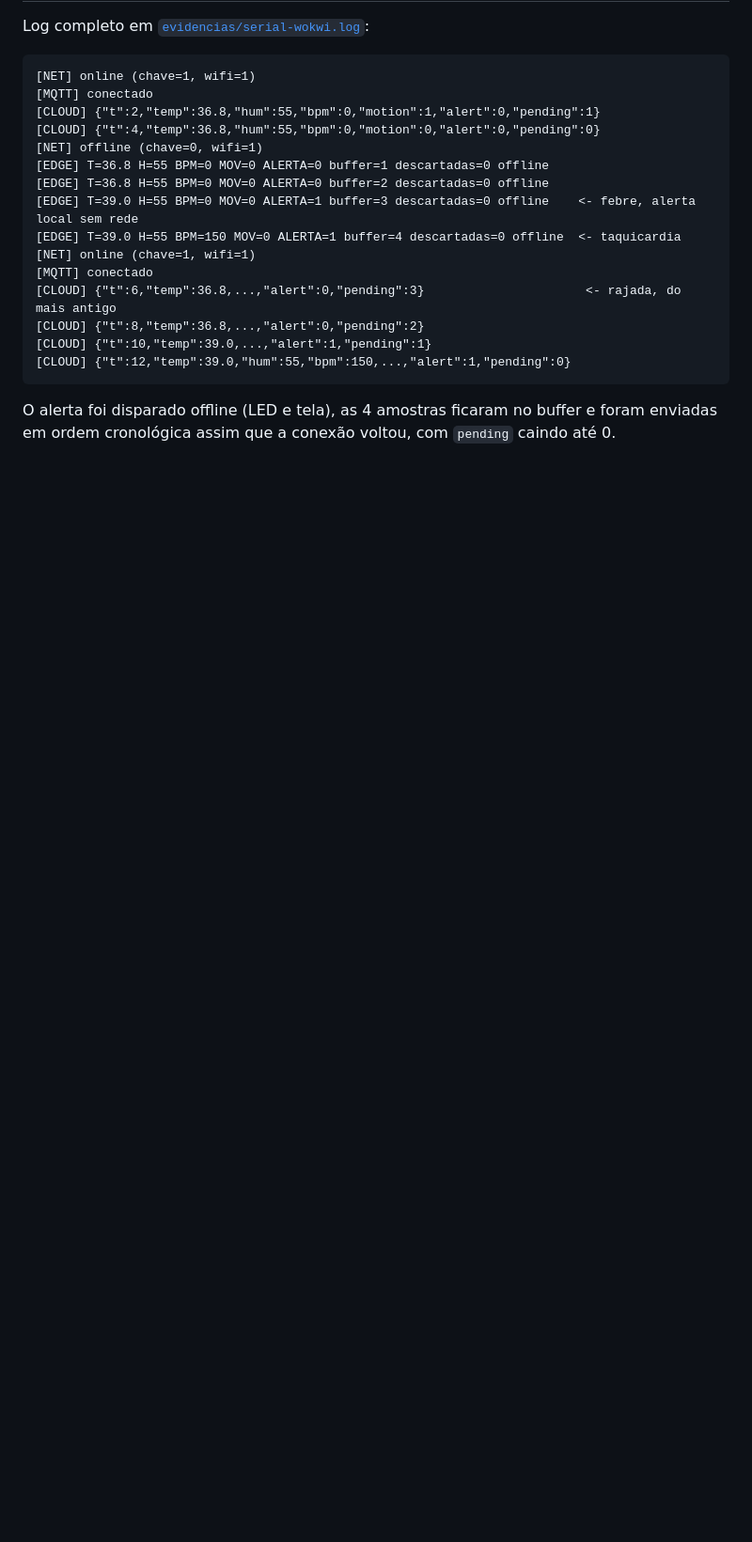
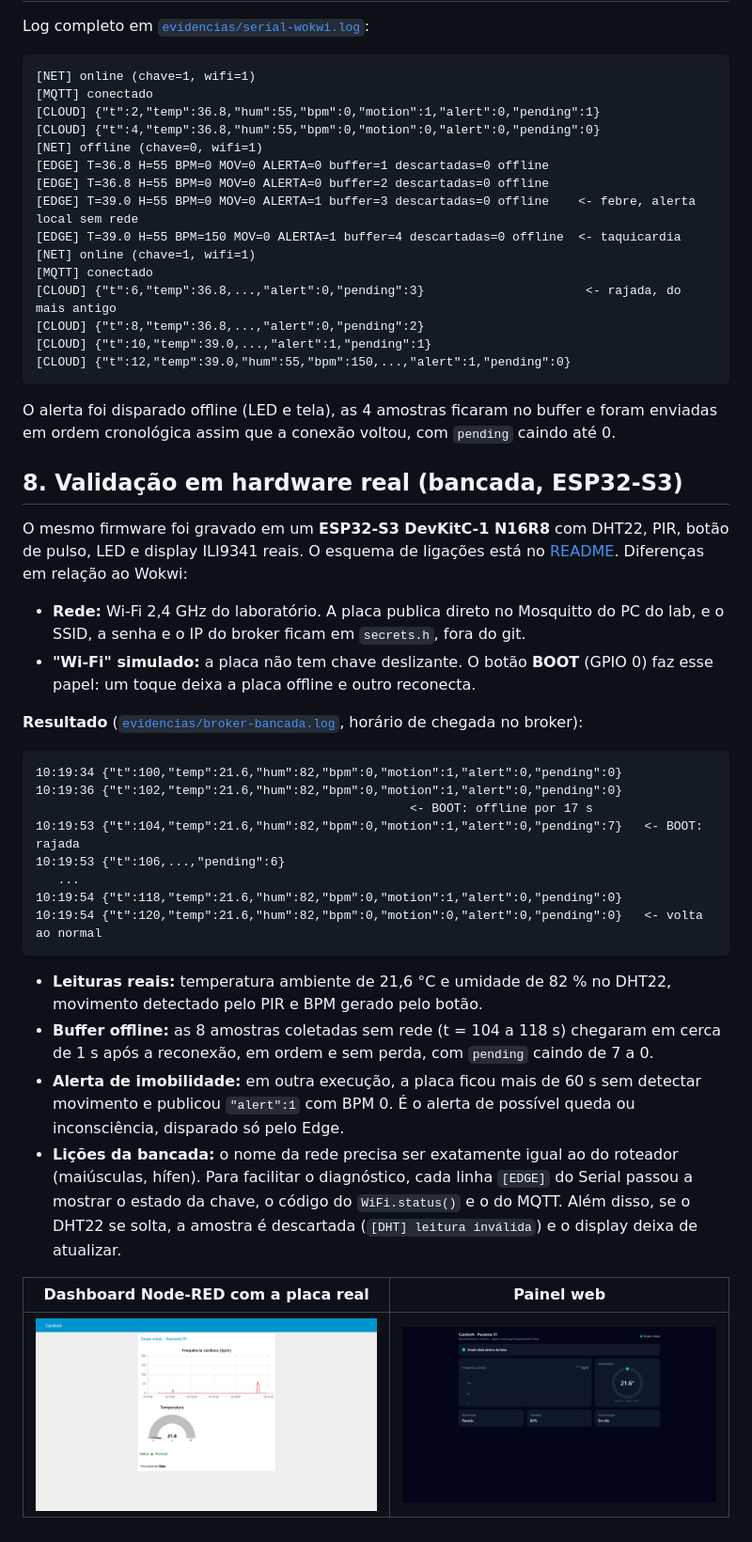
Before and after one commit to marcioelifas/CardioIA-Conectada, a Markdown page: fase3/docs/relatorio-parte1-edge.md, the part around the change. Shown at 94% size. Rendered like a GitHub page; pictures changed too: fase3/docs/evidencias/10-dashboard-bancada.png (added), fase3/docs/evidencias/11-painel-bancada.png (added); blank space fills up the shorter version.

Commit message:
feat(fase3): validação na bancada com ESP32-S3 real
- Botão BOOT alterna o "Wi-Fi" simulado (bancada sem chave deslizante)
- Serial mostra rede/broker no boot e chave/wifi/mqtt em cada [EDGE]
- Relatório Parte 1: seção 8 com o teste em hardware (buffer offline e rajada)
- Evidências: broker-bancada.log, prints do dashboard e do painel com a placa real
- README e esquema atualizados

Co-Authored-By: Claude Opus 5.5 <noreply@anthropic.com>

````diff
--- a/fase3/docs/relatorio-parte1-edge.md
+++ b/fase3/docs/relatorio-parte1-edge.md
@@ -100,3 +100,32 @@ Log completo em [`evidencias/serial-wokwi.log`](evidencias/serial-wokwi.log):
 ```
 
 O alerta foi disparado offline (LED e tela), as 4 amostras ficaram no buffer e foram enviadas em ordem cronológica assim que a conexão voltou, com `pending` caindo até 0.
+
+## 8. Validação em hardware real (bancada, ESP32-S3)
+
+O mesmo firmware foi gravado em um **ESP32-S3 DevKitC-1 N16R8** com DHT22, PIR, botão de pulso, LED e display ILI9341 reais. O esquema de ligações está no [README](../../README.md#bancada-esp32-s3-devkitc-1-n16r8). Diferenças em relação ao Wokwi:
+
+- **Rede:** Wi-Fi 2,4 GHz do laboratório. A placa publica direto no Mosquitto do PC do lab, e o SSID, a senha e o IP do broker ficam em `secrets.h`, fora do git.
+- **"Wi-Fi" simulado:** a placa não tem chave deslizante. O botão **BOOT** (GPIO 0) faz esse papel: um toque deixa a placa offline e outro reconecta.
+
+**Resultado** ([`evidencias/broker-bancada.log`](evidencias/broker-bancada.log), horário de chegada no broker):
+
+```
+10:19:34 {"t":100,"temp":21.6,"hum":82,"bpm":0,"motion":1,"alert":0,"pending":0}
+10:19:36 {"t":102,"temp":21.6,"hum":82,"bpm":0,"motion":1,"alert":0,"pending":0}
+                                                   <- BOOT: offline por 17 s
+10:19:53 {"t":104,"temp":21.6,"hum":82,"bpm":0,"motion":1,"alert":0,"pending":7}   <- BOOT: rajada
+10:19:53 {"t":106,...,"pending":6}
+   ...
+10:19:54 {"t":118,"temp":21.6,"hum":82,"bpm":0,"motion":1,"alert":0,"pending":0}
+10:19:54 {"t":120,"temp":21.6,"hum":82,"bpm":0,"motion":0,"alert":0,"pending":0}   <- volta ao normal
+```
+
+- **Leituras reais:** temperatura ambiente de 21,6 °C e umidade de 82 % no DHT22, movimento detectado pelo PIR e BPM gerado pelo botão.
+- **Buffer offline:** as 8 amostras coletadas sem rede (t = 104 a 118 s) chegaram em cerca de 1 s após a reconexão, em ordem e sem perda, com `pending` caindo de 7 a 0.
+- **Alerta de imobilidade:** em outra execução, a placa ficou mais de 60 s sem detectar movimento e publicou `"alert":1` com BPM 0. É o alerta de possível queda ou inconsciência, disparado só pelo Edge.
+- **Lições da bancada:** o nome da rede precisa ser exatamente igual ao do roteador (maiúsculas, hífen). Para facilitar o diagnóstico, cada linha `[EDGE]` do Serial passou a mostrar o estado da chave, o código do `WiFi.status()` e o do MQTT. Além disso, se o DHT22 se solta, a amostra é descartada (`[DHT] leitura inválida`) e o display deixa de atualizar.
+
+| Dashboard Node-RED com a placa real | Painel web |
+|---|---|
+| ![Dashboard bancada](evidencias/10-dashboard-bancada.png) | ![Painel bancada](evidencias/11-painel-bancada.png) |
````
Also changed, not shown: README.md (+3 -4 lines), 3 other files.
